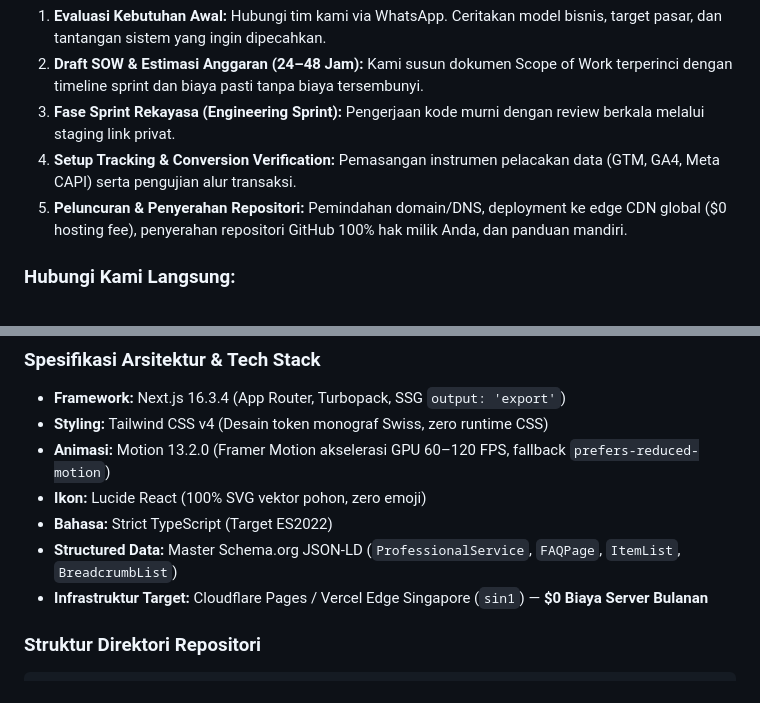
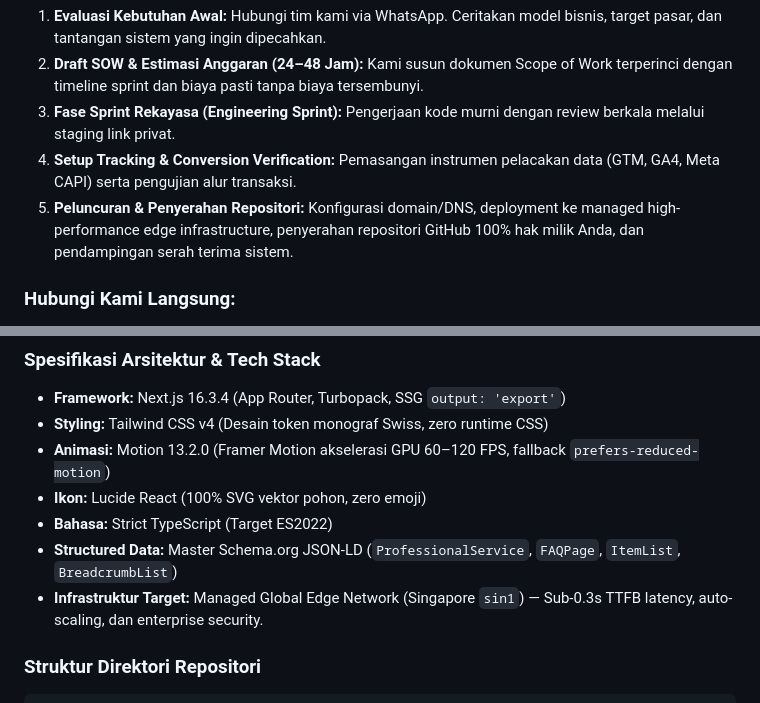
Before and after one commit to ongkipro/jasawebsite, a Markdown page: README.md, 2 parts joined by grey strips. Drawn GitHub-style.

Commit message:
docs: integrate managed edge cloud into core services & polish visuals

````diff
--- a/README.md
+++ b/README.md
@@ -232,7 +262,7 @@ Kami memiliki spesifikasi rekayasa teruji untuk 24 sektor industri di Indonesia:
 2. **Draft SOW & Estimasi Anggaran (24–48 Jam):** Kami susun dokumen Scope of Work terperinci dengan timeline sprint dan biaya pasti tanpa biaya tersembunyi.
 3. **Fase Sprint Rekayasa (Engineering Sprint):** Pengerjaan kode murni dengan review berkala melalui staging link privat.
 4. **Setup Tracking & Conversion Verification:** Pemasangan instrumen pelacakan data (GTM, GA4, Meta CAPI) serta pengujian alur transaksi.
-5. **Peluncuran & Penyerahan Repositori:** Pemindahan domain/DNS, deployment ke edge CDN global ($0 hosting fee), penyerahan repositori GitHub 100% hak milik Anda, dan panduan mandiri.
+5. **Peluncuran & Penyerahan Repositori:** Konfigurasi domain/DNS, deployment ke managed high-performance edge infrastructure, penyerahan repositori GitHub 100% hak milik Anda, dan pendampingan serah terima sistem.
 
 ### Hubungi Kami Langsung:
 - 💬 **WhatsApp Resmi:** [+62 838-3044-1495](https://wa.me/6283830441495?text=Halo%20Tim%20JasaWebsite.co%20by%20ONG%2C%20saya%20tertarik%20konsultasi%20pembuatan%20website%20%2F%20sistem%20digital%20untuk%20bisnis%20saya.)
@@ -260,7 +290,7 @@ Platform ini bukan sekadar website agensi biasa, melainkan **etalase hidup (*liv
 - **Ikon:** Lucide React (100% SVG vektor pohon, zero emoji)
 - **Bahasa:** Strict TypeScript (Target ES2022)
 - **Structured Data:** Master Schema.org JSON-LD (`ProfessionalService`, `FAQPage`, `ItemList`, `BreadcrumbList`)
-- **Infrastruktur Target:** Cloudflare Pages / Vercel Edge Singapore (`sin1`) — **$0 Biaya Server Bulanan**
+- **Infrastruktur Target:** Managed Global Edge Network (Singapore `sin1`) — Sub-0.3s TTFB latency, auto-scaling, dan enterprise security.
 
 ### Struktur Direktori Repositori
 ```text
````
Also changed, not shown: other parts of README.md (+32 -2 lines).
